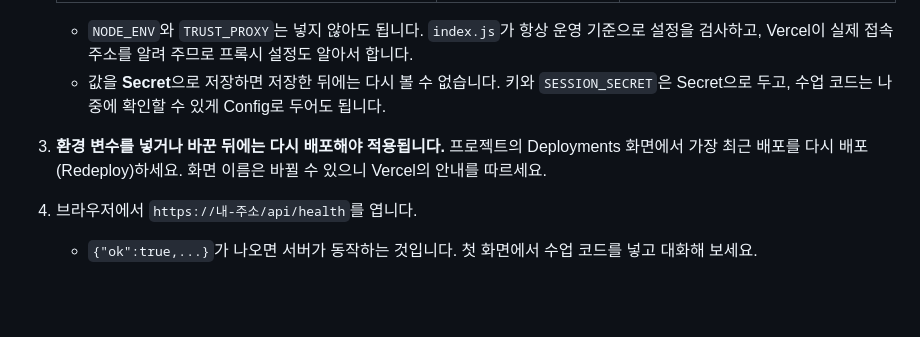
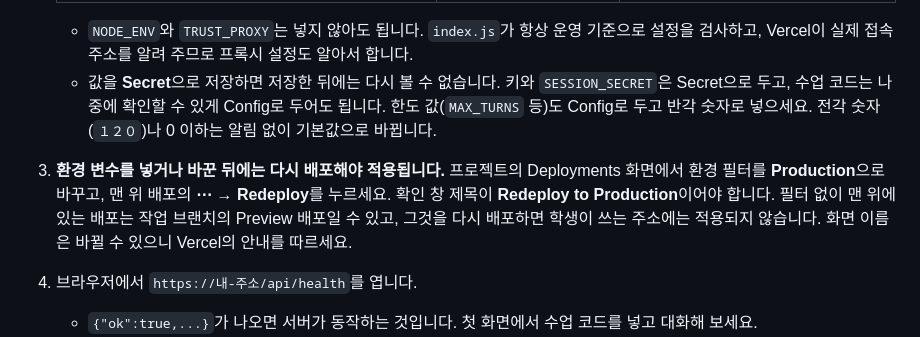
Before and after one commit to shirley242024-hash/CCEE, a Markdown page: docs/DEPLOY.md, the part around the change. Rendered like a GitHub page; blank space fills up the shorter version.

Commit message:
DEPLOY.md: redeploy the Production deployment, not the newest one
"Redeploy the most recent deployment" pointed at a branch Preview
deployment once work branches had been pushed, so a MAX_TURNS change
did not reach the production URL until the Production deployment was
redeployed. Say to filter by Production and check that the dialog reads
"Redeploy to Production", and note that limit values belong in Config
as half-width digits (full-width digits or 0 silently fall back to the
default).

Co-Authored-By: Claude Opus 5.5 <noreply@anthropic.com>
Claude-Session: https://claude.ai/code/session_016cPRoChqMZ4DofpE29XjJD

```diff
--- a/docs/DEPLOY.md
+++ b/docs/DEPLOY.md
@@ -120,8 +120,8 @@
    | `SAVE_CARDS`, `SUPABASE_URL`, `SUPABASE_SECRET_KEY` | 2-1 참고 | 아니오 |
 
    - `NODE_ENV`와 `TRUST_PROXY`는 넣지 않아도 됩니다. `index.js`가 항상 운영 기준으로 설정을 검사하고, Vercel이 실제 접속 주소를 알려 주므로 프록시 설정도 알아서 합니다.
-   - 값을 **Secret**으로 저장하면 저장한 뒤에는 다시 볼 수 없습니다. 키와 `SESSION_SECRET`은 Secret으로 두고, 수업 코드는 나중에 확인할 수 있게 Config로 두어도 됩니다.
-3. **환경 변수를 넣거나 바꾼 뒤에는 다시 배포해야 적용됩니다.** 프로젝트의 Deployments 화면에서 가장 최근 배포를 다시 배포(Redeploy)하세요. 화면 이름은 바뀔 수 있으니 Vercel의 안내를 따르세요.
+   - 값을 **Secret**으로 저장하면 저장한 뒤에는 다시 볼 수 없습니다. 키와 `SESSION_SECRET`은 Secret으로 두고, 수업 코드는 나중에 확인할 수 있게 Config로 두어도 됩니다. 한도 값(`MAX_TURNS` 등)도 Config로 두고 반각 숫자로 넣으세요. 전각 숫자(`１２０`)나 0 이하는 알림 없이 기본값으로 바뀝니다.
+3. **환경 변수를 넣거나 바꾼 뒤에는 다시 배포해야 적용됩니다.** 프로젝트의 Deployments 화면에서 환경 필터를 **Production**으로 바꾸고, 맨 위 배포의 **⋯ → Redeploy**를 누르세요. 확인 창 제목이 **Redeploy to Production**이어야 합니다. 필터 없이 맨 위에 있는 배포는 작업 브랜치의 Preview 배포일 수 있고, 그것을 다시 배포하면 학생이 쓰는 주소에는 적용되지 않습니다. 화면 이름은 바뀔 수 있으니 Vercel의 안내를 따르세요.
 4. 브라우저에서 `https://내-주소/api/health`를 엽니다.
    - `{"ok":true,...}`가 나오면 서버가 동작하는 것입니다. 첫 화면에서 수업 코드를 넣고 대화해 보세요.
    - `"error":"server_config"`가 나오면 필수 환경 변수가 빠졌거나 틀린 것입니다. 프로젝트의 **Logs**에서 `[설정 오류]` 줄을 찾으면 무엇이 문제인지 나옵니다.
```
